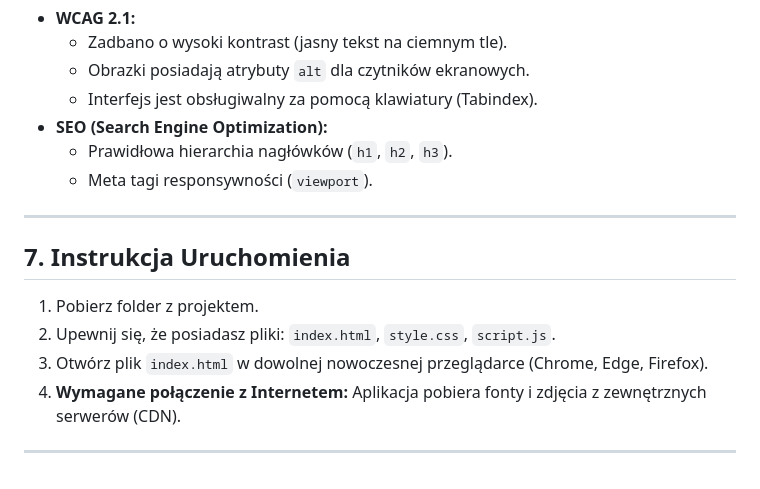
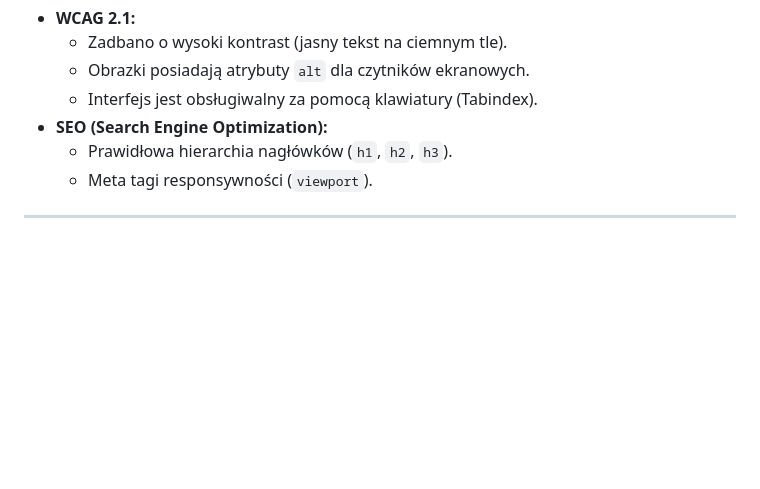
Before and after one commit to KubusGG/Moj-Projekt-, a Markdown page: Markdown.md, the part around the change. Drawn GitHub-style; blank space fills up the shorter version.

```diff
--- a/Markdown.md
+++ b/Markdown.md
@@ -103,12 +103,3 @@ Aplikacja realizuje kluczowe procesy sklepu internetowego:
     * Meta tagi responsywności (`viewport`).
 
 ---
-
-## 7. Instrukcja Uruchomienia
-
-1.  Pobierz folder z projektem.
-2.  Upewnij się, że posiadasz pliki: `index.html`, `style.css`, `script.js`.
-3.  Otwórz plik `index.html` w dowolnej nowoczesnej przeglądarce (Chrome, Edge, Firefox).
-4.  **Wymagane połączenie z Internetem:** Aplikacja pobiera fonty i zdjęcia z zewnętrznych serwerów (CDN).
-
----
```
